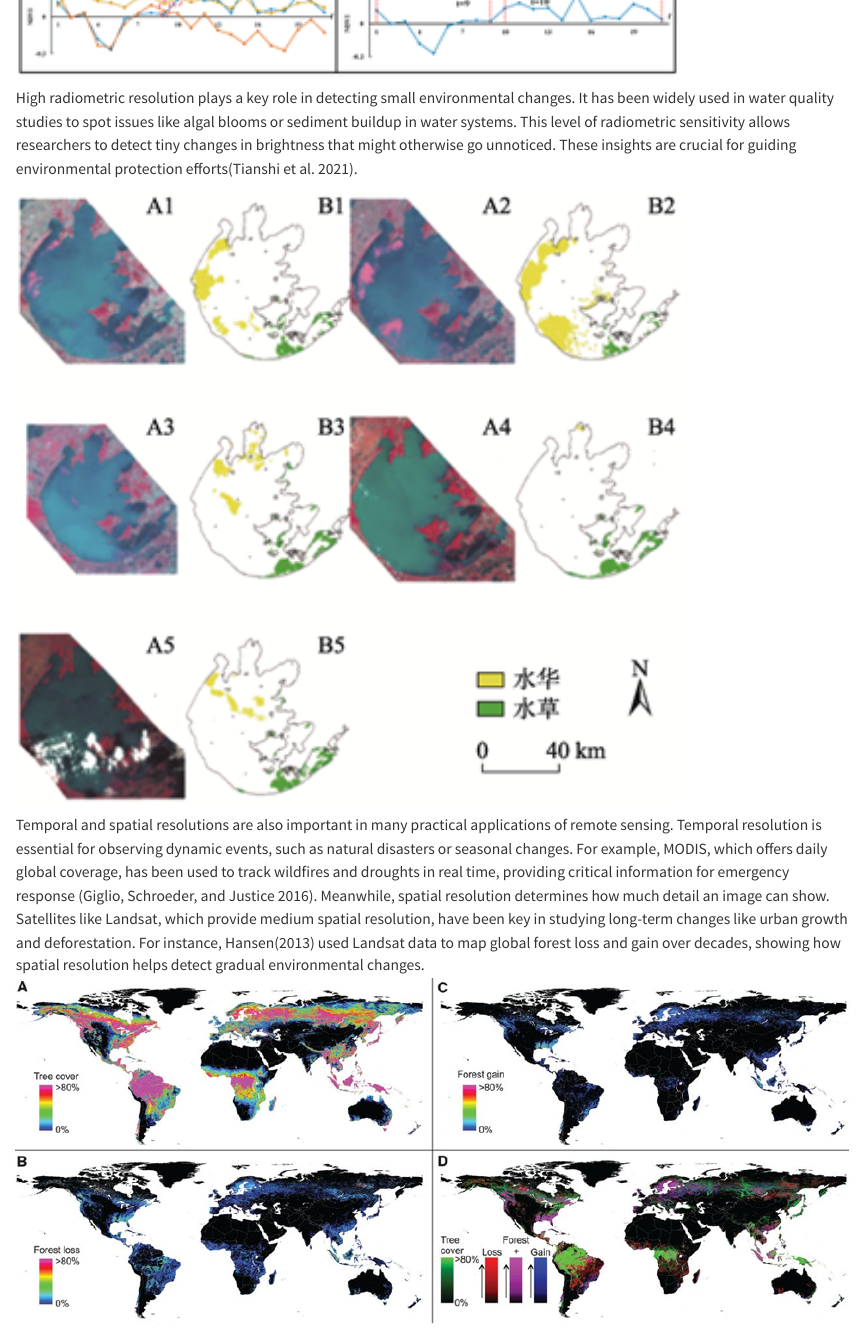
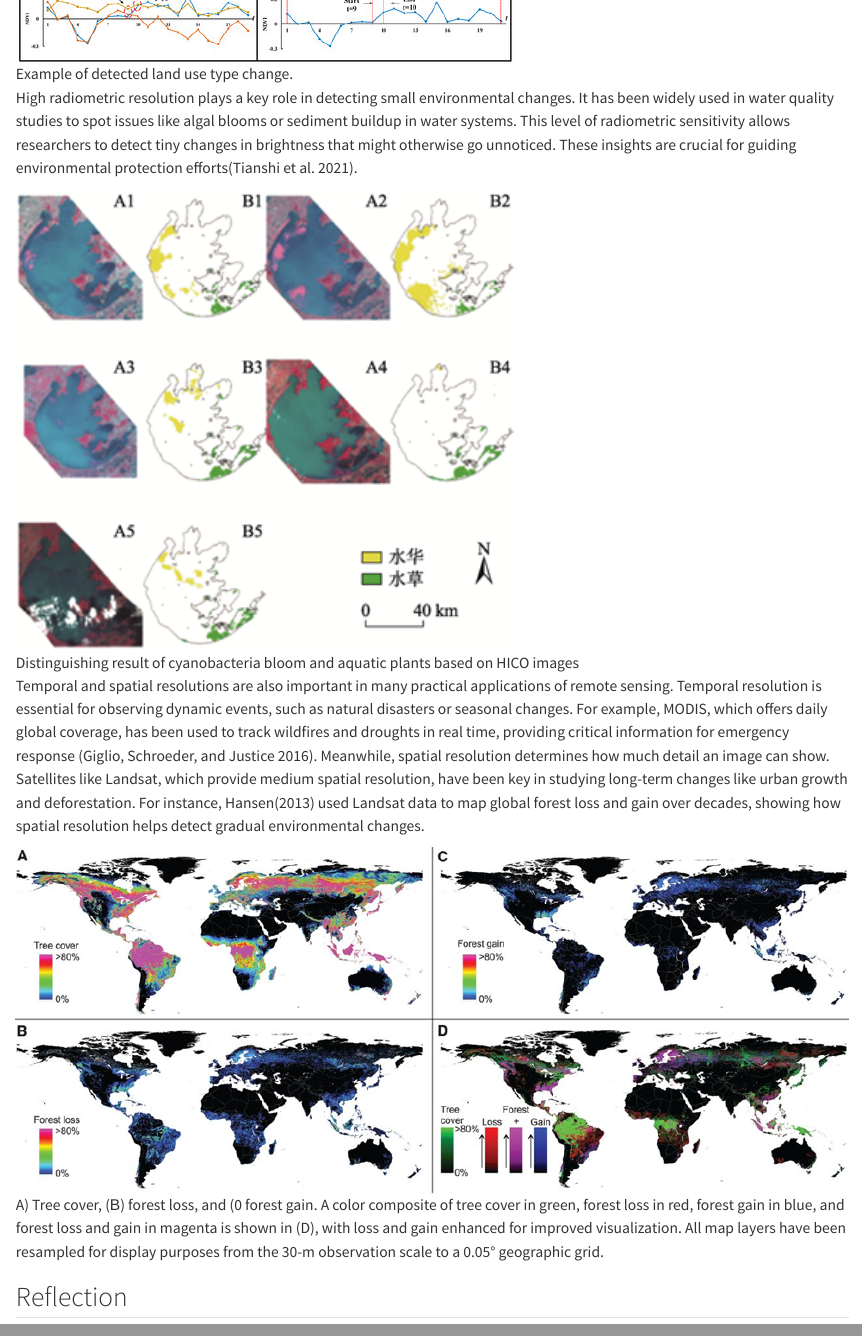
Before and after one commit to EvanFeng11/CASA23_learning_diary, a Quarto document (wk1.qmd): the page in a window 1100 px wide, from 1460 px down before the commit and from 1300 px down after it, and a second part further down, joined at a grey line. Rendered offline with R 4.5, knitr and Pandoc in place of Quarto, with nearby package versions.

Commit message:
finish again

```diff
--- a/wk1.qmd
+++ b/wk1.qmd
@@ -12,13 +12,16 @@ Remote sensing is used in many fields, such as environmental monitoring, urban p
 
 High spectral resolution data is useful for studying vegetation and land cover. Spectral resolution helps identify different features based on how they reflect light. For example, vegetation indices like NDVI use differences between red and near-infrared wavelengths to measure plant health and density. This method is helpful for tracking how ecosystems recover in areas damaged by mining. Hao[-@hao2020] used NDVI to monitor how vegetation grew back over time. They found that spectral data was a reliable way to measure how successful land restoration efforts were.
 
-![](qimages/图片1.png){fig-align="center" width="80%"}
+![Example of detected land use type change.](qimages/图片1.jpg){fig-align="center" width="60%"}
 
 High radiometric resolution plays a key role in detecting small environmental changes. It has been widely used in water quality studies to spot issues like algal blooms or sediment buildup in water systems. This level of radiometric sensitivity allows researchers to detect tiny changes in brightness that might otherwise go unnoticed. These insights are crucial for guiding environmental protection efforts[@tianshiProgressProspectsHyperspectral2021].
 
-![](qimages/图片2.png){fig-align="center" width="80%"}
+![Distinguishing result of cyanobacteria bloom and aquatic plants based on HICO images](qimages/图片2.png){fig-align="center" width="60%"}
 
-Temporal and spatial resolutions are also important in many practical applications of remote sensing. Temporal resolution is essential for observing dynamic events, such as natural disasters or seasonal changes. For example, MODIS, which offers daily global coverage, has been used to track wildfires and droughts in real time, providing critical information for emergency response [@giglio2016]. Meanwhile, spatial resolution determines how much detail an image can show. Satellites like Landsat, which provide medium spatial resolution, have been key in studying long-term changes like urban growth and deforestation. For instance, Hansen[-@hansen2013] used Landsat data to map global forest loss and gain over decades, showing how spatial resolution helps detect gradual environmental changes. ![](qimages/图片3.png)\
+Temporal and spatial resolutions are also important in many practical applications of remote sensing. Temporal resolution is essential for observing dynamic events, such as natural disasters or seasonal changes. For example, MODIS, which offers daily global coverage, has been used to track wildfires and droughts in real time, providing critical information for emergency response [@giglio2016]. Meanwhile, spatial resolution determines how much detail an image can show. Satellites like Landsat, which provide medium spatial resolution, have been key in studying long-term changes like urban growth and deforestation. For instance, Hansen[-@hansen2013] used Landsat data to map global forest loss and gain over decades, showing how spatial resolution helps detect gradual environmental changes.
+
+![A) Tree cover, (В) forest loss, and (0 forest gain. A color composite of tree cover in green, forest loss in red, forest gain in blue, and forest loss and gain in magenta is shown in (D), with loss and gain enhanced for improved visualization. All map layers have been resampled for display purposes from the 30-m observation scale to a 0.05° geographic grid.](qimages/图片3.png)
+
 
 ## Reflection
 
```
Also changed, not shown: wk7.qmd (+3 -1 lines), docs/search.json, qimages/图片1.jpg (added), 3 other files.
